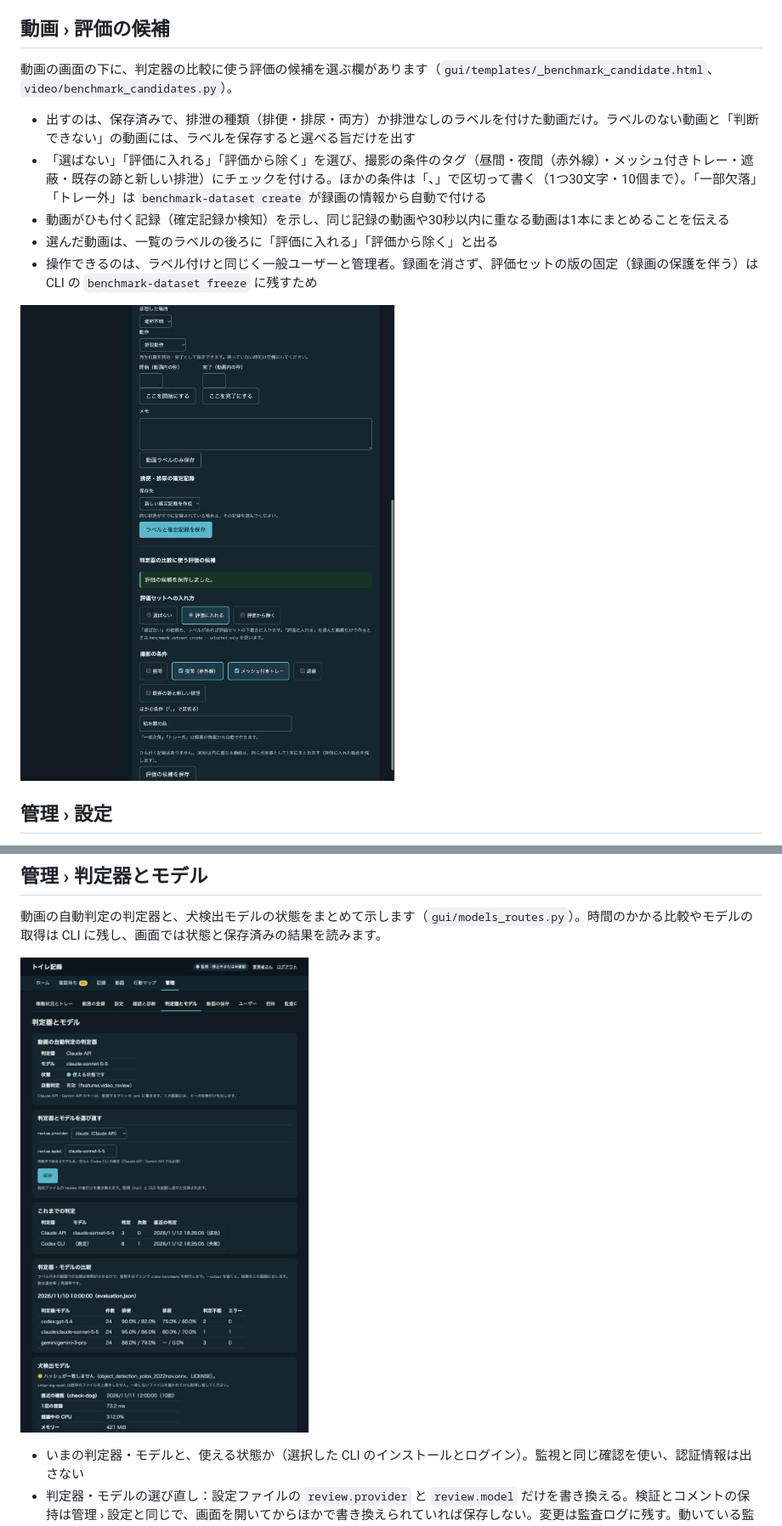
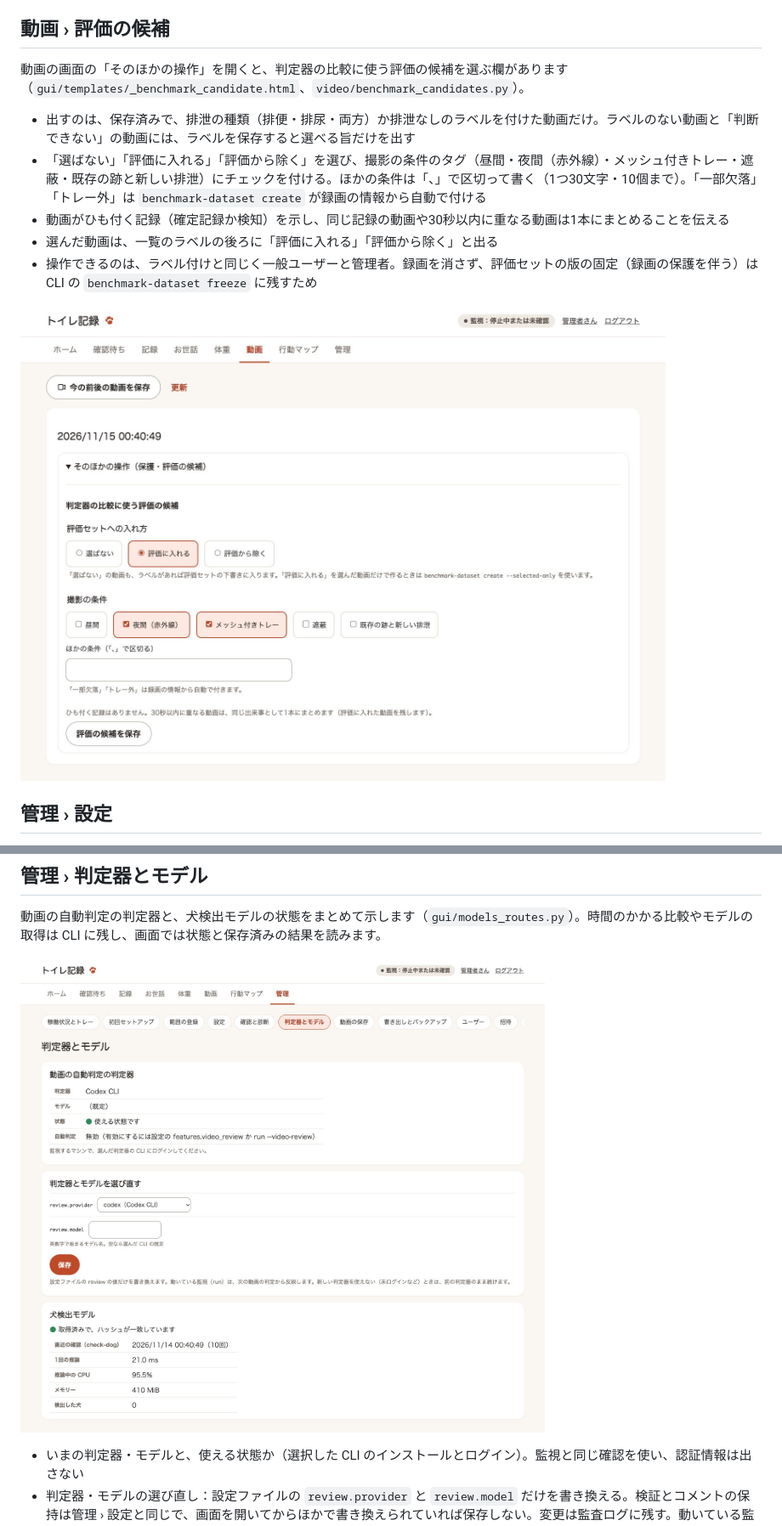
Before and after one commit to ysakae/poop-detector, a Markdown page: docs/screens.md, 2 parts joined by grey strips. Shown at 85% size. GitHub-like rendering; pictures changed too: docs/images/label-gui-benchmark-candidate.jpg, docs/images/label-gui-models.jpg.

```diff
--- a/docs/screens.md
+++ b/docs/screens.md
@@ -73,7 +73,7 @@ GUI の画面の配置と遷移、CLI に残す操作をまとめます（Issue
 
 ## 動画 › 評価の候補
 
-動画の画面の下に、判定器の比較に使う評価の候補を選ぶ欄があります（`gui/templates/_benchmark_candidate.html`、`video/benchmark_candidates.py`）。
+動画の画面の「そのほかの操作」を開くと、判定器の比較に使う評価の候補を選ぶ欄があります（`gui/templates/_benchmark_candidate.html`、`video/benchmark_candidates.py`）。
 
 - 出すのは、保存済みで、排泄の種類（排便・排尿・両方）か排泄なしのラベルを付けた動画だけ。ラベルのない動画と「判断できない」の動画には、ラベルを保存すると選べる旨だけを出す
 - 「選ばない」「評価に入れる」「評価から除く」を選び、撮影の条件のタグ（昼間・夜間（赤外線）・メッシュ付きトレー・遮蔽・既存の跡と新しい排泄）にチェックを付ける。ほかの条件は「、」で区切って書く（1つ30文字・10個まで）。「一部欠落」「トレー外」は `benchmark-dataset create` が録画の情報から自動で付ける
```
Also changed, not shown: docs/images/label-gui-activity.png, docs/images/label-gui-benchmark-answers.jpg, docs/images/label-gui-benchmark-datasets.jpg, docs/images/label-gui-judge-usage.jpg, 1 other file.
